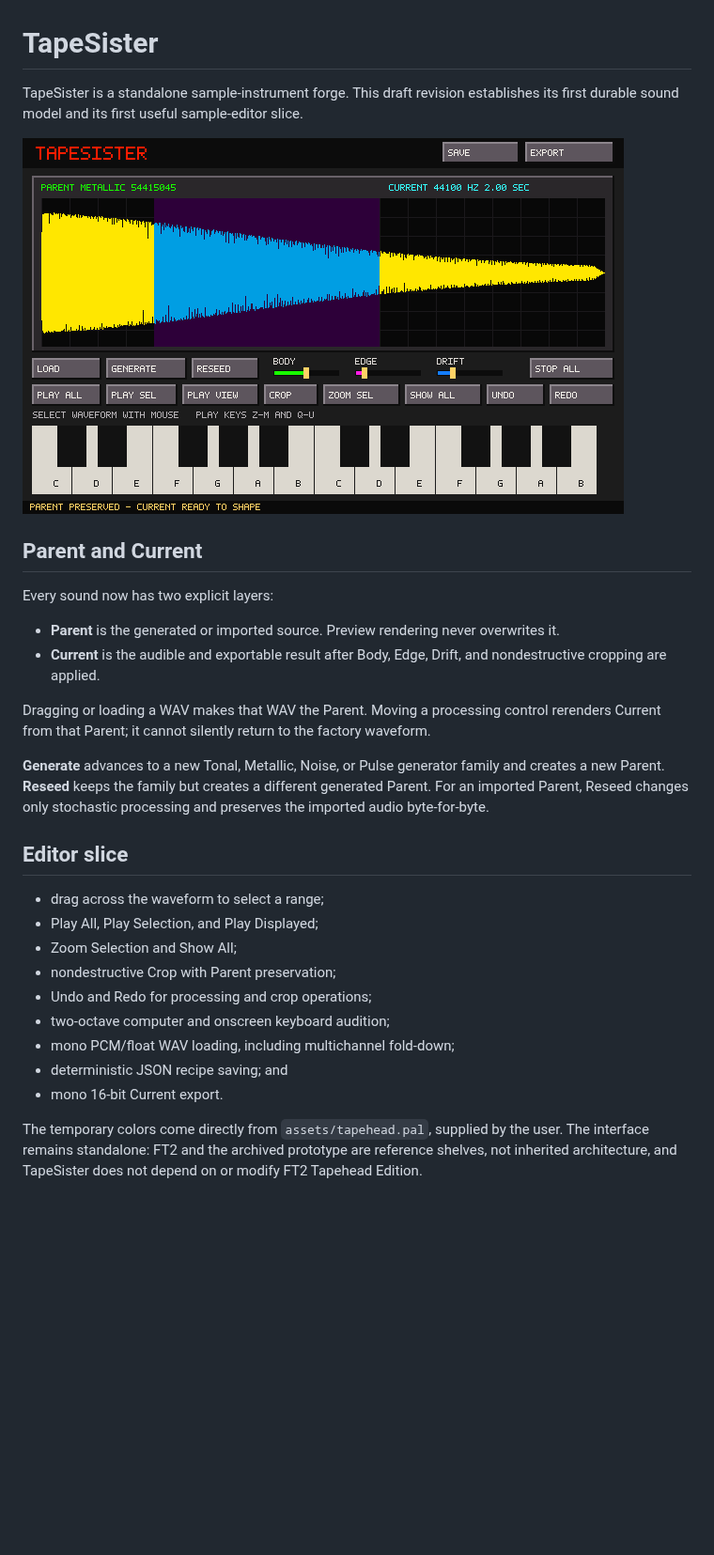
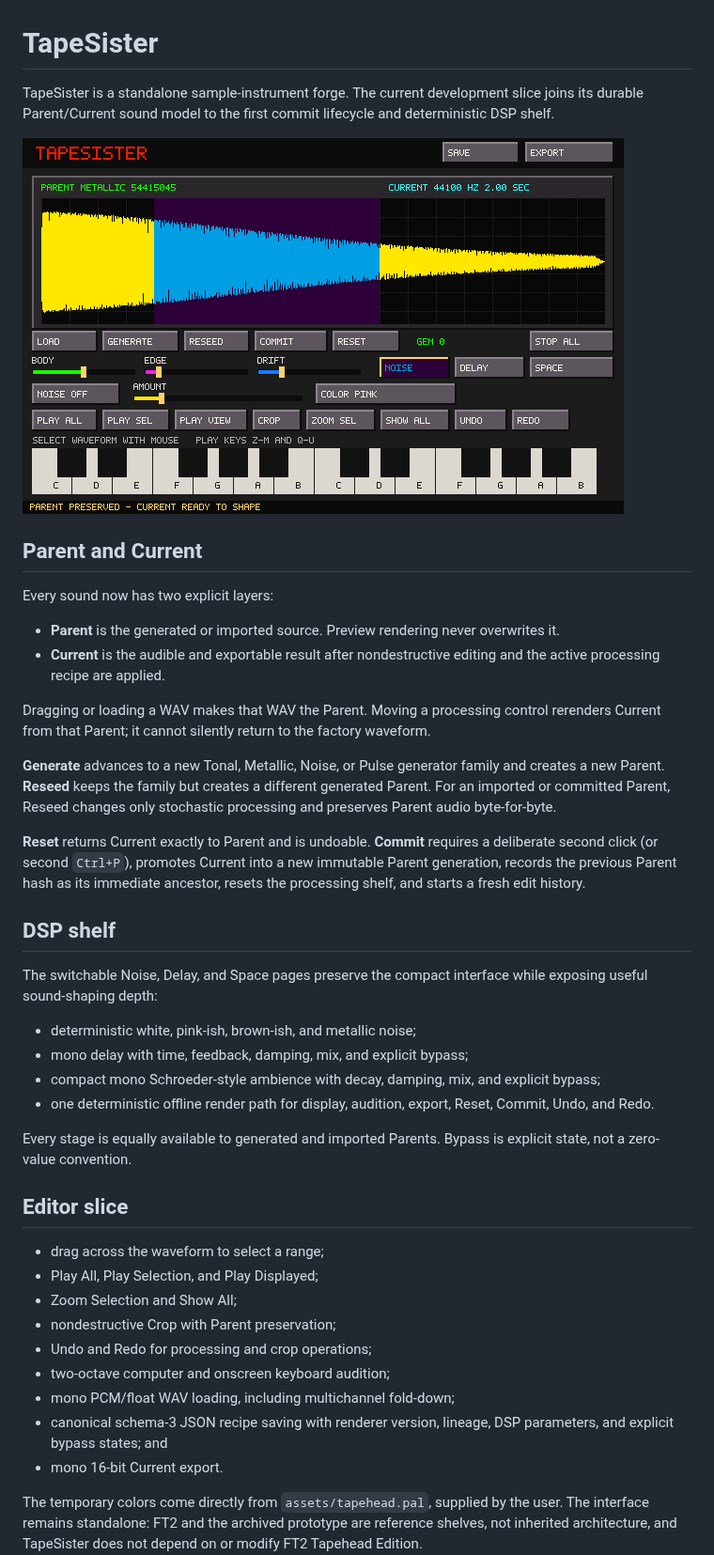
Before and after one commit to Ehule/TapeSister, a Markdown page: README.md, the part around one of its changes. Shown at 94% size. GitHub-like rendering; pictures changed too: docs/dsp-commit-preview.png (added); blank space fills up the shorter version.

Commit message:
Add deterministic DSP and Current-to-Parent commit

```diff
--- a/README.md
+++ b/README.md
@@ -1,19 +1,32 @@
 # TapeSister
 
-TapeSister is a standalone sample-instrument forge. This draft revision establishes its first durable sound model and its first useful sample-editor slice.
+TapeSister is a standalone sample-instrument forge. The current development slice joins its durable Parent/Current sound model to the first commit lifecycle and deterministic DSP shelf.
 
-![TapeSister Parent and Current revision](docs/parent-current-preview.png)
+![TapeSister DSP and commit revision](docs/dsp-commit-preview.png)
 
 ## Parent and Current
 
 Every sound now has two explicit layers:
 
 - **Parent** is the generated or imported source. Preview rendering never overwrites it.
-- **Current** is the audible and exportable result after Body, Edge, Drift, and nondestructive cropping are applied.
+- **Current** is the audible and exportable result after nondestructive editing and the active processing recipe are applied.
 
 Dragging or loading a WAV makes that WAV the Parent. Moving a processing control rerenders Current from that Parent; it cannot silently return to the factory waveform.
 
-**Generate** advances to a new Tonal, Metallic, Noise, or Pulse generator family and creates a new Parent. **Reseed** keeps the family but creates a different generated Parent. For an imported Parent, Reseed changes only stochastic processing and preserves the imported audio byte-for-byte.
+**Generate** advances to a new Tonal, Metallic, Noise, or Pulse generator family and creates a new Parent. **Reseed** keeps the family but creates a different generated Parent. For an imported or committed Parent, Reseed changes only stochastic processing and preserves Parent audio byte-for-byte.
+
+**Reset** returns Current exactly to Parent and is undoable. **Commit** requires a deliberate second click (or second `Ctrl+P`), promotes Current into a new immutable Parent generation, records the previous Parent hash as its immediate ancestor, resets the processing shelf, and starts a fresh edit history.
+
+## DSP shelf
+
+The switchable Noise, Delay, and Space pages preserve the compact interface while exposing useful sound-shaping depth:
+
+- deterministic white, pink-ish, brown-ish, and metallic noise;
+- mono delay with time, feedback, damping, mix, and explicit bypass;
+- compact mono Schroeder-style ambience with decay, damping, mix, and explicit bypass;
+- one deterministic offline render path for display, audition, export, Reset, Commit, Undo, and Redo.
+
+Every stage is equally available to generated and imported Parents. Bypass is explicit state, not a zero-value convention.
 
 ## Editor slice
 
@@ -24,7 +37,7 @@ Dragging or loading a WAV makes that WAV the Parent. Moving a processing control
 - Undo and Redo for processing and crop operations;
 - two-octave computer and onscreen keyboard audition;
 - mono PCM/float WAV loading, including multichannel fold-down;
-- deterministic JSON recipe saving; and
+- canonical schema-3 JSON recipe saving with renderer version, lineage, DSP parameters, and explicit bypass states; and
 - mono 16-bit Current export.
 
 The temporary colors come directly from `assets/tapehead.pal`, supplied by the user. The interface remains standalone: FT2 and the archived prototype are reference shelves, not inherited architecture, and TapeSister does not depend on or modify FT2 Tapehead Edition.
```
Also changed, not shown: other parts of README.md (+2 -1 lines), docs/PARENT_CURRENT_MODEL.md (+6 -2 lines), docs/X220_CHECKLIST.md (+22 -3 lines), 6 other files.
